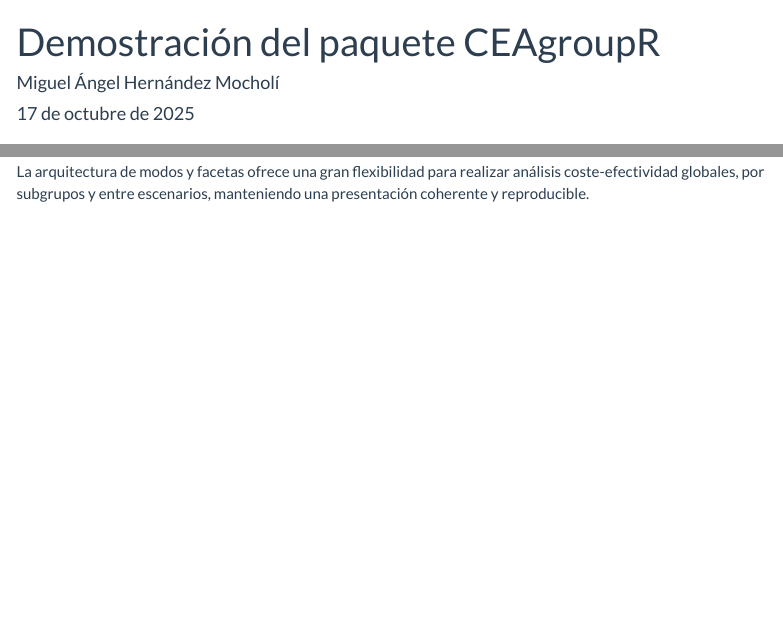
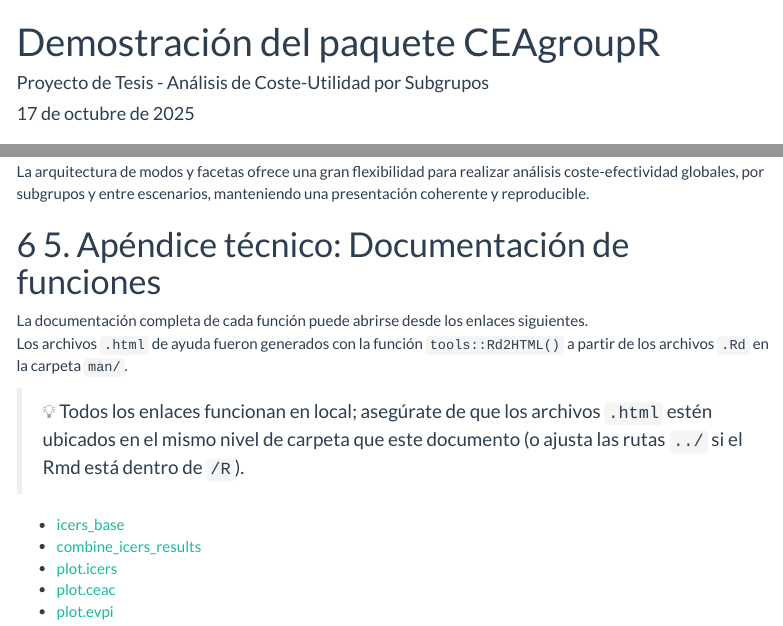
Before and after one commit to mhmocholi/CEAgroupR, an R Markdown document (R/demo_CEAgroupR.Rmd): the page in a window 1100 px wide, from its top, and a second part further down, joined at a grey line. The pictures show the output file R/demo_CEAgroupR.html that the author committed with the source, opened offline; menus at the side of the page are left out.

Commit message:
Include dcumentatin manual a tutorial in pdf and html

```diff
--- a/R/demo_CEAgroupR.Rmd
+++ b/R/demo_CEAgroupR.Rmd
@@ -1,6 +1,6 @@
 ---
 title: "Demostración del paquete CEAgroupR"
-author: "Miguel Ángel Hernández Mocholí"
+author: "Proyecto de Tesis - Análisis de Coste-Utilidad por Subgrupos"
 date: "`r format(Sys.Date(), '%d de %B de %Y')`"
 output:
   html_document:
@@ -233,5 +233,20 @@ El flujo mostrado en este documento demuestra el funcionamiento modular del paqu
 desde la generación de réplicas *bootstrap* hasta la visualización comparativa.
 
 La arquitectura de modos y facetas ofrece una gran flexibilidad para realizar
-análisis coste-efectividad globales, por subgrupos y entre escenarios, manteniendo
-una presentación coherente y reproducible.
+análisis coste-efectividad globales, por subgrupos y entre escenarios,
+manteniendo una presentación coherente y reproducible.
+
+# 5. Apéndice técnico: Documentación de funciones
+
+La documentación completa de cada función puede abrirse desde los enlaces siguientes.
+Los archivos `.html` de ayuda fueron generados con la función `tools::Rd2HTML()`
+a partir de los archivos `.Rd` en la carpeta `man/`.
+
+> 💡 Todos los enlaces funcionan en local; asegúrate de que los archivos `.html`
+> estén ubicados en el mismo nivel de carpeta que este documento (o ajusta las rutas `../` si el Rmd está dentro de `/R`).
+
+- [icers_base](../icers_base.html)
+- [combine_icers_results](../combine_icers_results.html)
+- [plot.icers](../plot.icers.html)
+- [plot.ceac](../plot.ceac.html)
+- [plot.evpi](../plot.evpi.html)
```
Also changed, not shown: R/demo_CEAgroupR.html, combine_icers_results.html (added), icers_base.html (added), plot.ceac.html (added), plot.evpi.html (added), plot.icers.html (added).
